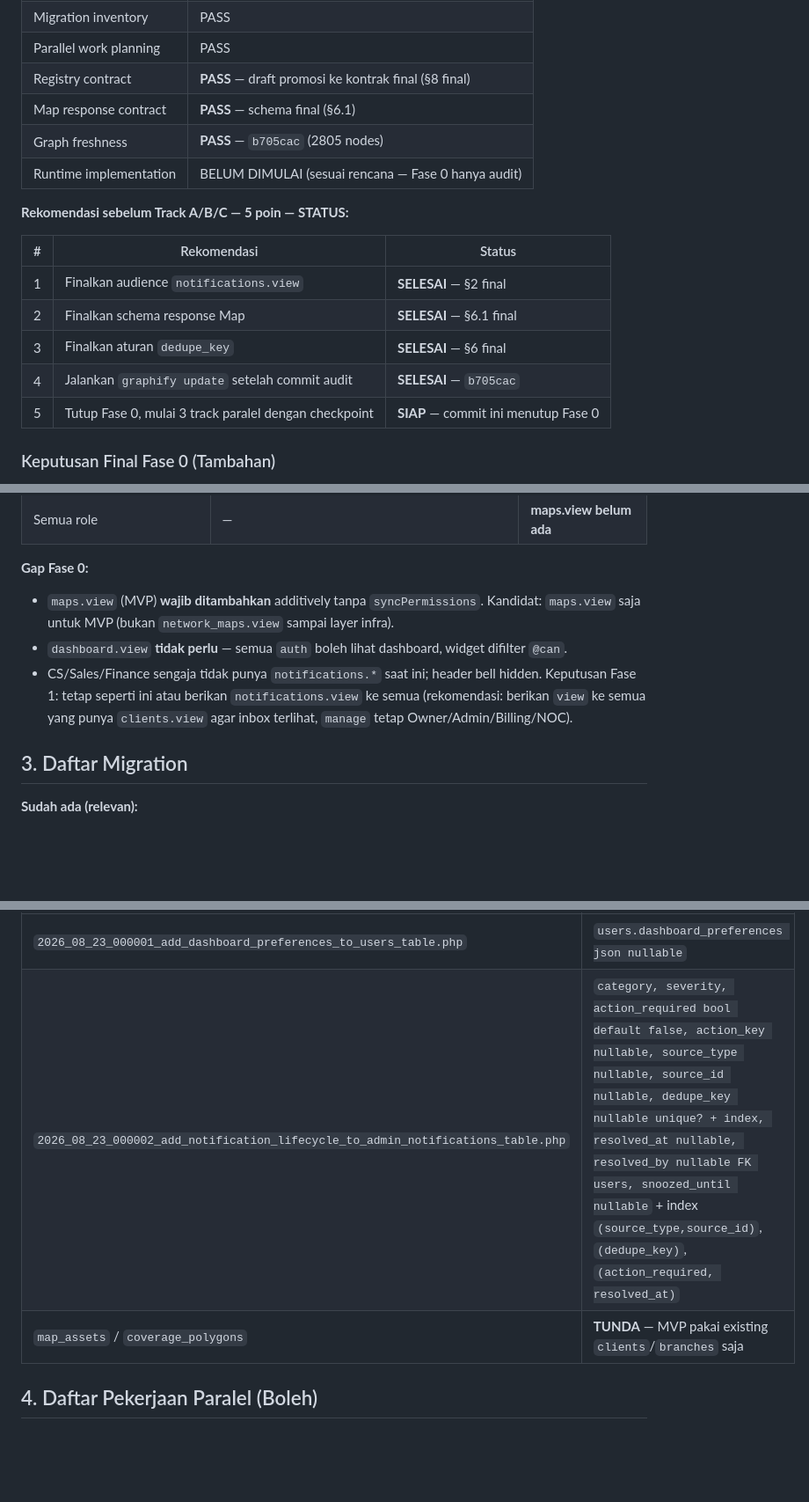
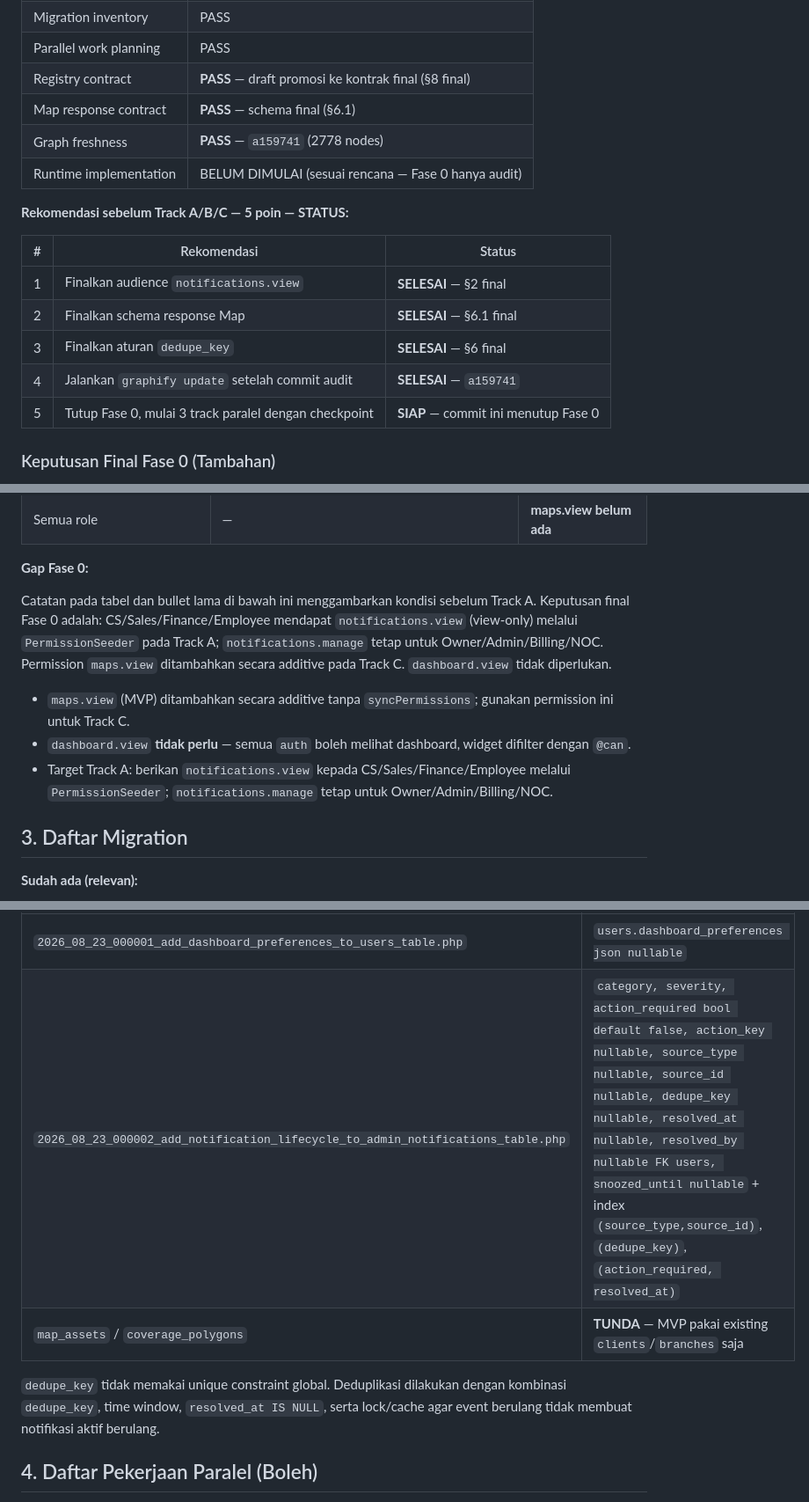
Before and after one commit to jharrvis/crm-bmp, a Markdown page: docs/plans/workflow-fase0-audit.md, 3 parts joined by grey strips. Shown at 88% size. GitHub-like rendering; blank space fills up the shorter version.

Commit message:
Finalize Fase 0 audit documentation

```diff
--- a/docs/plans/workflow-fase0-audit.md
+++ b/docs/plans/workflow-fase0-audit.md
@@ -15,7 +15,7 @@
 | Parallel work planning | PASS |
 | Registry contract | **PASS** — draft promosi ke kontrak final (§8 final) |
 | Map response contract | **PASS** — schema final (§6.1) |
-| Graph freshness | **PASS** — `b705cac` (2805 nodes) |
+| Graph freshness | **PASS** — `a159741` (2778 nodes) |
 | Runtime implementation | BELUM DIMULAI (sesuai rencana — Fase 0 hanya audit) |
 
 **Rekomendasi sebelum Track A/B/C — 5 poin — STATUS:**
@@ -25,7 +25,7 @@
 | 1 | Finalkan audience `notifications.view` | **SELESAI** — §2 final |
 | 2 | Finalkan schema response Map | **SELESAI** — §6.1 final |
 | 3 | Finalkan aturan `dedupe_key` | **SELESAI** — §6 final |
-| 4 | Jalankan `graphify update` setelah commit audit | **SELESAI** — `b705cac` |
+| 4 | Jalankan `graphify update` setelah commit audit | **SELESAI** — `a159741` |
 | 5 | Tutup Fase 0, mulai 3 track paralel dengan checkpoint | **SIAP** — commit ini menutup Fase 0 |
 
 ### Keputusan Final Fase 0 (Tambahan)
@@ -123,9 +123,11 @@ Fase 0: Kontrak & Audit (SAAT INI)
 | Semua role | — | **maps.view belum ada** |
 
 **Gap Fase 0:**
-- `maps.view` (MVP) **wajib ditambahkan** additively tanpa `syncPermissions`. Kandidat: `maps.view` saja untuk MVP (bukan `network_maps.view` sampai layer infra).
-- `dashboard.view` **tidak perlu** — semua `auth` boleh lihat dashboard, widget difilter `@can`.
-- CS/Sales/Finance sengaja tidak punya `notifications.*` saat ini; header bell hidden. Keputusan Fase 1: tetap seperti ini atau berikan `notifications.view` ke semua (rekomendasi: berikan `view` ke semua yang punya `clients.view` agar inbox terlihat, `manage` tetap Owner/Admin/Billing/NOC).
+
+Catatan pada tabel dan bullet lama di bawah ini menggambarkan kondisi sebelum Track A. Keputusan final Fase 0 adalah: CS/Sales/Finance/Employee mendapat `notifications.view` (view-only) melalui `PermissionSeeder` pada Track A; `notifications.manage` tetap untuk Owner/Admin/Billing/NOC. Permission `maps.view` ditambahkan secara additive pada Track C. `dashboard.view` tidak diperlukan.
+- `maps.view` (MVP) ditambahkan secara additive tanpa `syncPermissions`; gunakan permission ini untuk Track C.
+- `dashboard.view` **tidak perlu** — semua `auth` boleh melihat dashboard, widget difilter dengan `@can`.
+- Target Track A: berikan `notifications.view` kepada CS/Sales/Finance/Employee melalui `PermissionSeeder`; `notifications.manage` tetap untuk Owner/Admin/Billing/NOC.
 
 ## 3. Daftar Migration
 
@@ -142,8 +144,10 @@ Fase 0: Kontrak & Audit (SAAT INI)
 | Migration | Kolom |
 |-----------|-------|
 | `2026_08_23_000001_add_dashboard_preferences_to_users_table.php` | `users.dashboard_preferences json nullable` |
-| `2026_08_23_000002_add_notification_lifecycle_to_admin_notifications_table.php` | `category, severity, action_required bool default false, action_key nullable, source_type nullable, source_id nullable, dedupe_key nullable unique? + index, resolved_at nullable, resolved_by nullable FK users, snoozed_until nullable` + index `(source_type,source_id)`, `(dedupe_key)`, `(action_required, resolved_at)` |
+| `2026_08_23_000002_add_notification_lifecycle_to_admin_notifications_table.php` | `category, severity, action_required bool default false, action_key nullable, source_type nullable, source_id nullable, dedupe_key nullable, resolved_at nullable, resolved_by nullable FK users, snoozed_until nullable` + index `(source_type,source_id)`, `(dedupe_key)`, `(action_required, resolved_at)` |
 | `map_assets` / `coverage_polygons` | **TUNDA** — MVP pakai existing `clients`/`branches` saja |
+
+`dedupe_key` tidak memakai unique constraint global. Deduplikasi dilakukan dengan kombinasi `dedupe_key`, time window, `resolved_at IS NULL`, serta lock/cache agar event berulang tidak membuat notifikasi aktif berulang.
 
 ## 4. Daftar Pekerjaan Paralel (Boleh)
 
```
Also changed, not shown: other parts of docs/plans/workflow-fase0-audit.md (+5 -3 lines).
